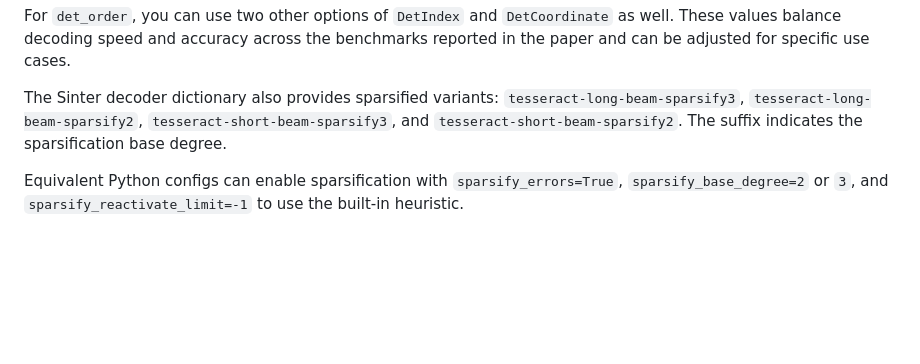
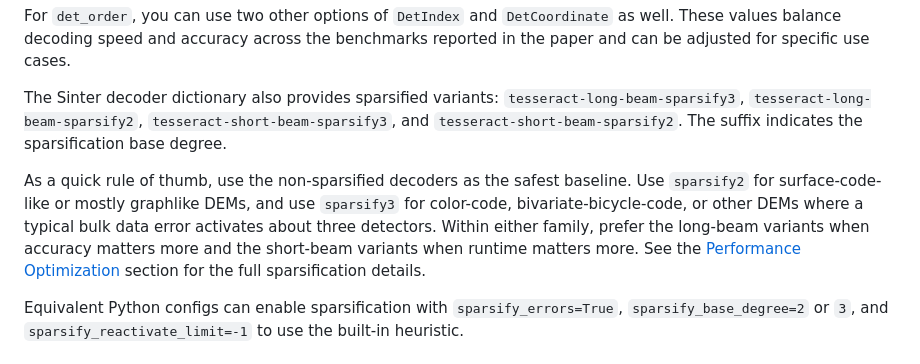
Before and after one commit to quantumlib/tesseract-decoder, a Markdown page: README.md, the part around the change. Drawn GitHub-style; blank space fills up the shorter version.

```diff
--- a/README.md
+++ b/README.md
@@ -409,6 +409,13 @@ The Sinter decoder dictionary also provides sparsified variants:
 `tesseract-short-beam-sparsify3`, and `tesseract-short-beam-sparsify2`. The suffix indicates the
 sparsification base degree.
 
+As a quick rule of thumb, use the non-sparsified decoders as the safest baseline. Use `sparsify2`
+for surface-code-like or mostly graphlike DEMs, and use `sparsify3` for color-code,
+bivariate-bicycle-code, or other DEMs where a typical bulk data error activates about three
+detectors. Within either family, prefer the long-beam variants when accuracy matters more and the
+short-beam variants when runtime matters more. See the
+[Performance Optimization](#performance-optimization) section for the full sparsification details.
+
 Equivalent Python configs can enable sparsification with `sparsify_errors=True`,
 `sparsify_base_degree=2` or `3`, and `sparsify_reactivate_limit=-1` to use the built-in heuristic.
 ## Help
```
Also changed, not shown: src/py/README.md (+8 -0 lines).
